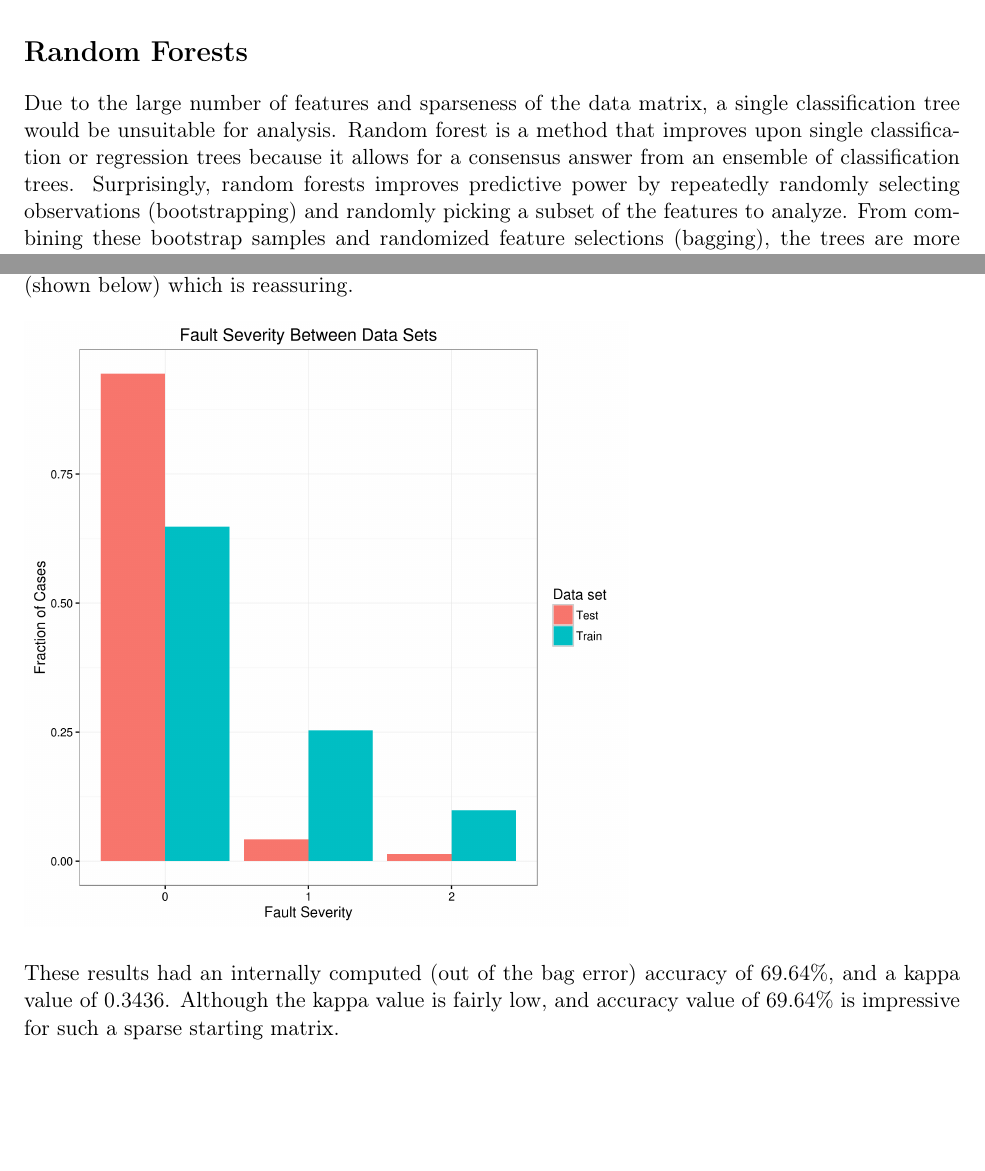
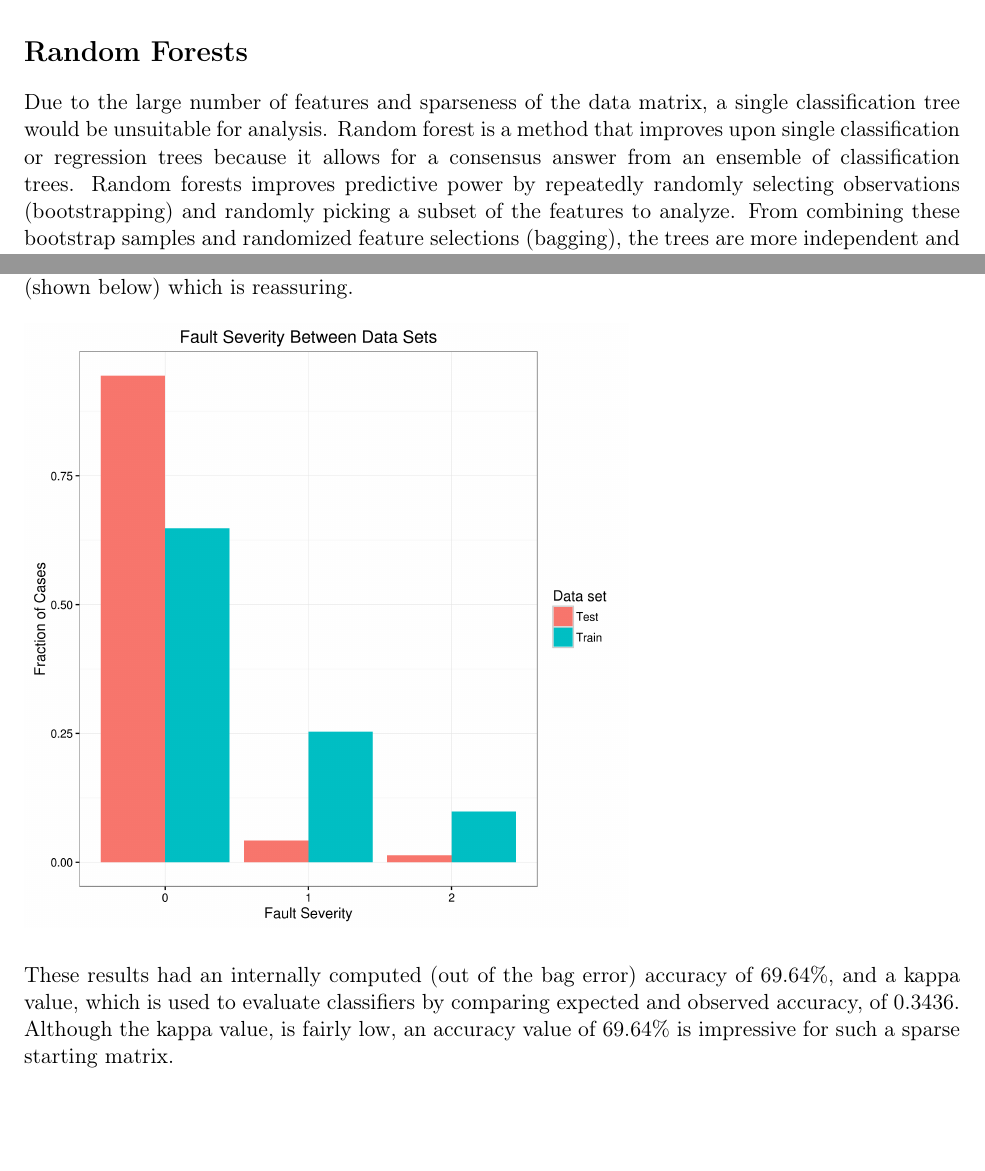
Before and after one commit to albertxu1994/math189_winter2016, a LaTeX document (final/Final-Report-Hui-Sandra.tex): two parts of pages 1 and 2 of 3, joined at a grey line, cut so that both start at the same text, the shorter picture padded with empty space. Compiled offline with pdfLaTeX; a LaTeX package or settings file that is missing is left out.

Commit message:
final project submission

```diff
--- a/final/Final-Report-Hui-Sandra.tex
+++ b/final/Final-Report-Hui-Sandra.tex
@@ -61,7 +61,7 @@ As a telecommunication company, Telstra strives to provide the best services to
 The Telstra network collects logs for its locations, and we wished to predict the fault severity at a time at a particular location based on the logs. The logs provide 54 different event types, 386 log features, 10 different resource types, and 4 fault types. Event types were taken to mean log events that were not warnings indicating a fault. These were accompanied by a volume value, which was taken to mean the multiplicity of the event. The 386 log features were taken to mean event details leading up to a fault. Resource types were taken to mean that one of the 10 resources was available at the location at the time. Lastly, the fault type was extracted from the logs. The fault severity, on the other hand, was reported by customers of the network as they perceived it.
 
 \section*{Random Forests}
-Due to the large number of features and sparseness of the data matrix, a single classification tree would be unsuitable for analysis. Random forest is a method that improves upon single classification or regression trees because it allows for a consensus answer from an ensemble of classification trees. Surprisingly, random forests improves predictive power by repeatedly randomly selecting observations (bootstrapping) and randomly picking a subset of the features to analyze. From combining these bootstrap samples and randomized feature selections (bagging), the trees are more independent and variance is greatly reduced. The resulting forest can then be queried for a class prediction.
+Due to the large number of features and sparseness of the data matrix, a single classification tree would be unsuitable for analysis. Random forest is a method that improves upon single classification or regression trees because it allows for a consensus answer from an ensemble of classification trees. Random forests improves predictive power by repeatedly randomly selecting observations (bootstrapping) and randomly picking a subset of the features to analyze. From combining these bootstrap samples and randomized feature selections (bagging), the trees are more independent and variance is greatly reduced. The resulting forest can then be queried for a class prediction.
 
 Overfitting the training data is lessened by using a forest of trees, rather than a single tree. Furthermore, we used an implementation of random forests (the Party package in R) that tests out of bag error internally in order to remove the need for cross validation. Out of bag error, which is computed by using about two thirds of the cases to make classifications, rather than all cases, thereby leaving some cases to check against and estimate error, can be used to evaluate model performance.
 
@@ -71,7 +71,7 @@ Because the data was split up in different files and keyed by ID, all data was m
 \section*{Results}
 Using this sparse matrix, we created a random forest using the Party package implemented in R (code available online). For illustrative purposes, an example of a tree created similarly is available online. We predicted 10549 cases with fault severity 0, 469 with fault severity 1, and 153 with fault severity 2 (full results of log ID and predicted fault severity available online). Although the fraction of cases for each fault severity do not match those of the training set, the overall shape is similar (shown below) which is reassuring.\\\\
 \begin{centering}\includegraphics[scale=0.6]{Data/p_comp_frac.png}\end{centering}\\\\
-These results had an internally computed (out of the bag error) accuracy of 69.64\%, and a kappa value of 0.3436. Although the kappa value is fairly low, and accuracy value of 69.64\% is impressive for such a sparse starting matrix.
+These results had an internally computed (out of the bag error) accuracy of 69.64\%, and a kappa value, which is used to evaluate classifiers by comparing expected and observed accuracy, of 0.3436. Although the kappa value, is fairly low, an accuracy value of 69.64\% is impressive for such a sparse starting matrix.
 
 \section*{Discussion and Conclusion}
 Bagging was used to obtain reasonable predictions, as using random forests without bagging yielded uniform predictions of fault severity 0. We suspect this was due to the sparse nature of the starting data. However, we were also forced to use every feature to get some non zero predictions. Unfortunately, this negatively impacted predictive power.
```
Also changed, not shown: final/Data/supplementaryPlot.png (added), final/Final-Report-Hui-Sandra.pdf, final/exampleTree.png (renamed from final/Data/exampleTree.png), 1 other file.
